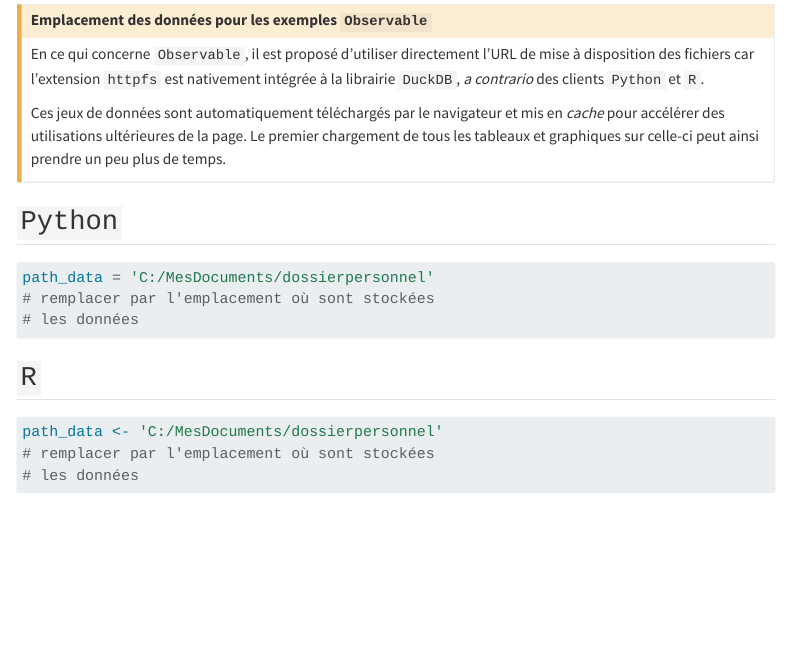
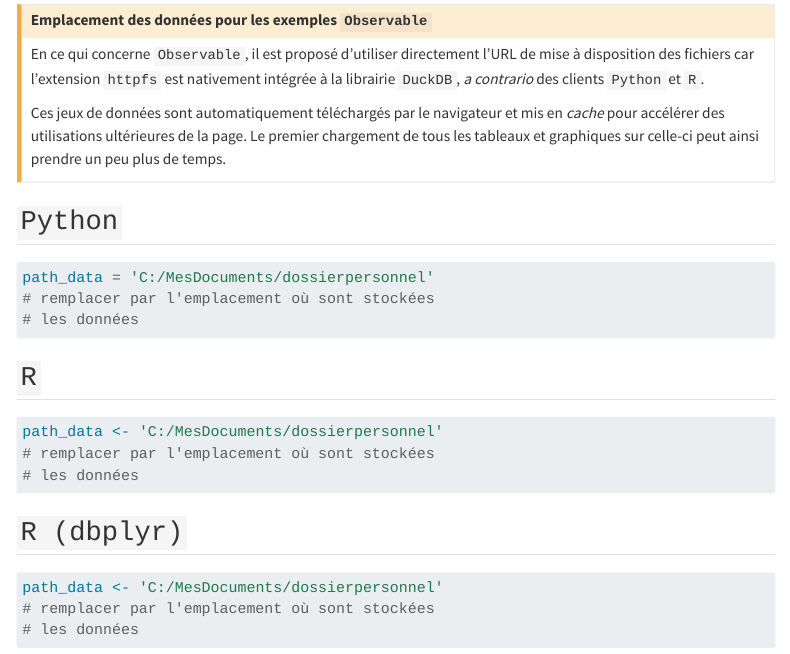
Before and after one commit to InseeFrLab/exemples-recensement-parquet, a Quarto document (preparation_note_blog.qmd): the page in a window 1100 px wide, from 1140 px down. Rendered offline with R 4.5, knitr and Pandoc in place of Quarto, with nearby package versions; menus at the side of the page are left out.

Commit message:
add dbplyr example

````diff
--- a/preparation_note_blog.qmd
+++ b/preparation_note_blog.qmd
@@ -151,6 +151,14 @@ path_data = 'C:/MesDocuments/dossierpersonnel'
 ```
 
 ## `R` {.unnumbered .unlisted}
+
+```r
+path_data <- 'C:/MesDocuments/dossierpersonnel'
+# remplacer par l'emplacement où sont stockées
+# les données
+```
+
+## `R (dbplyr)` {.unnumbered .unlisted}
 
 ```r
 path_data <- 'C:/MesDocuments/dossierpersonnel'
````
